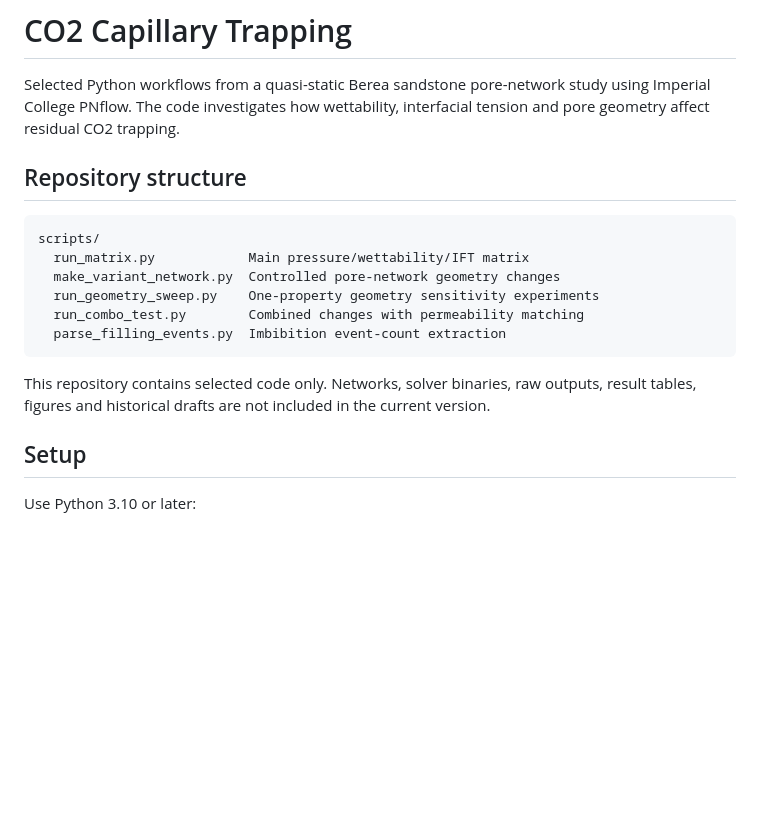
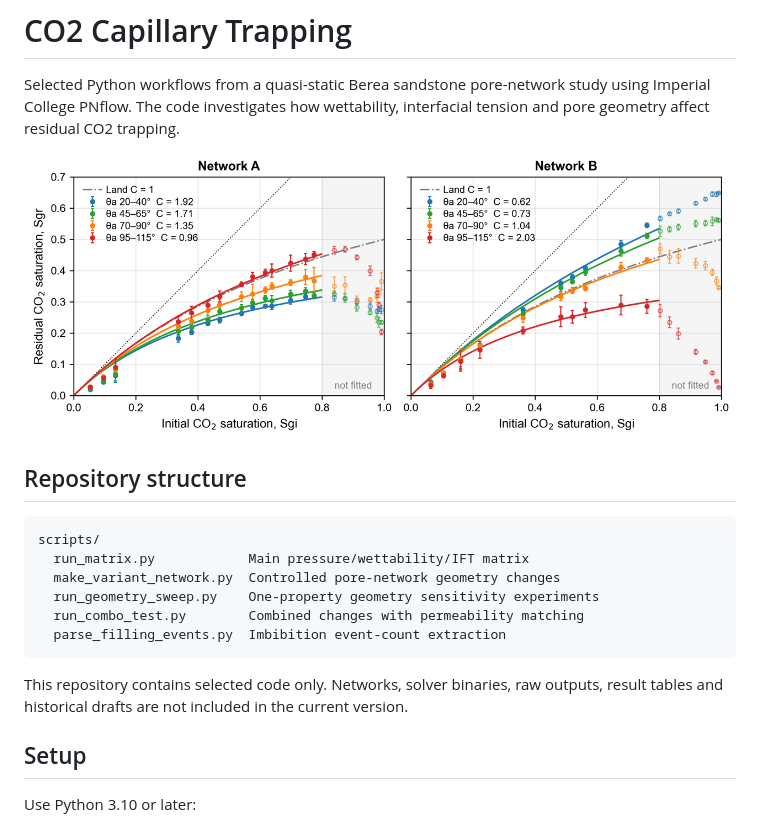
Before and after one commit to funk00sh/co2-capillary-trapping, a Markdown page: README.md, the part around the change. Rendered like a GitHub page; pictures changed too: assets/trapping-curves-network-a-b.png (added); blank space fills up the shorter version.

Commit message:
docs: show A and B trapping curves (#2)

````diff
--- a/README.md
+++ b/README.md
@@ -1,6 +1,8 @@
 # CO2 Capillary Trapping
 
 Selected Python workflows from a quasi-static Berea sandstone pore-network study using Imperial College PNflow. The code investigates how wettability, interfacial tension and pore geometry affect residual CO2 trapping.
+
+![Initial versus residual CO2 saturation for networks A and B](assets/trapping-curves-network-a-b.png)
 
 ## Repository structure
 
@@ -13,7 +15,7 @@ scripts/
   parse_filling_events.py  Imbibition event-count extraction
 ```
 
-This repository contains selected code only. Networks, solver binaries, raw outputs, result tables, figures and historical drafts are not included in the current version.
+This repository contains selected code only. Networks, solver binaries, raw outputs, result tables and historical drafts are not included in the current version.
 
 ## Setup
 
````
